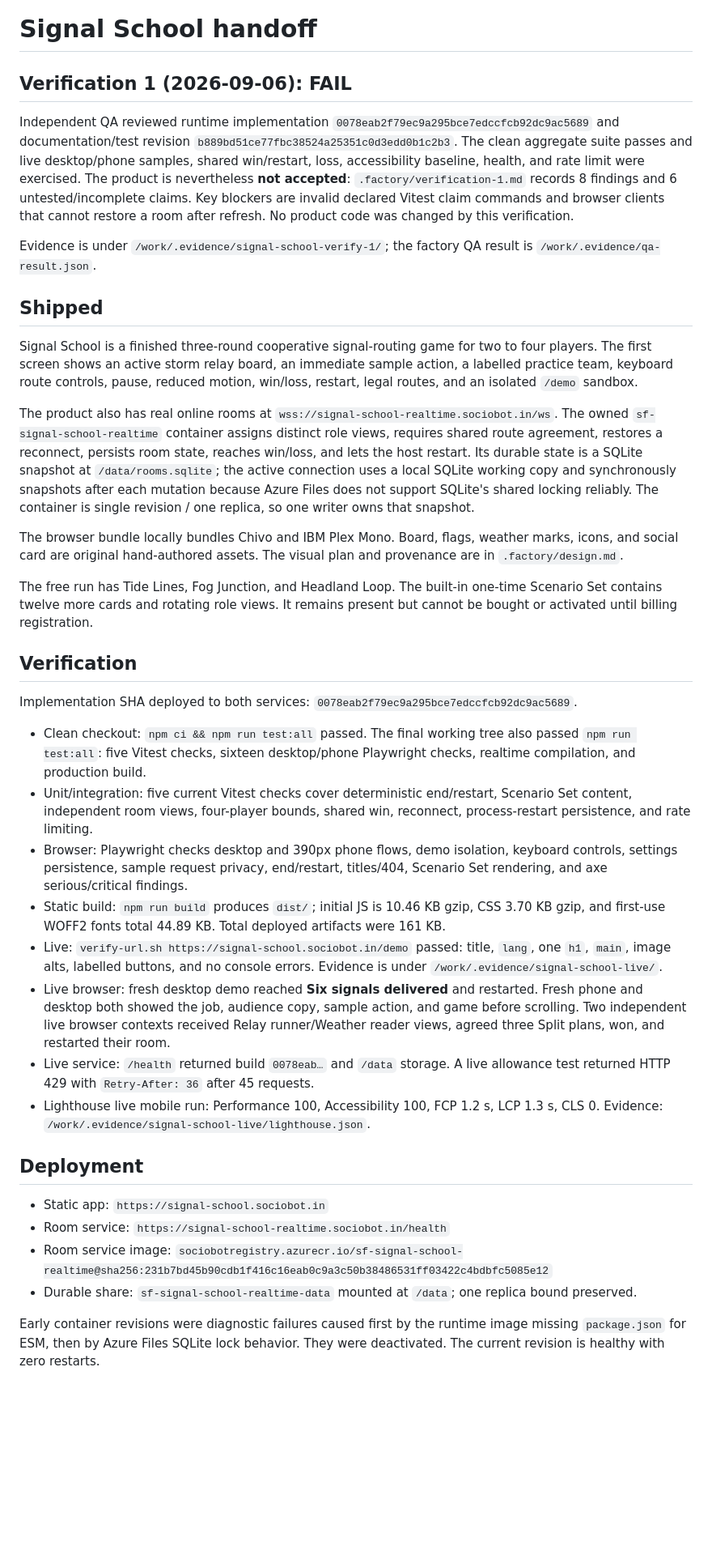
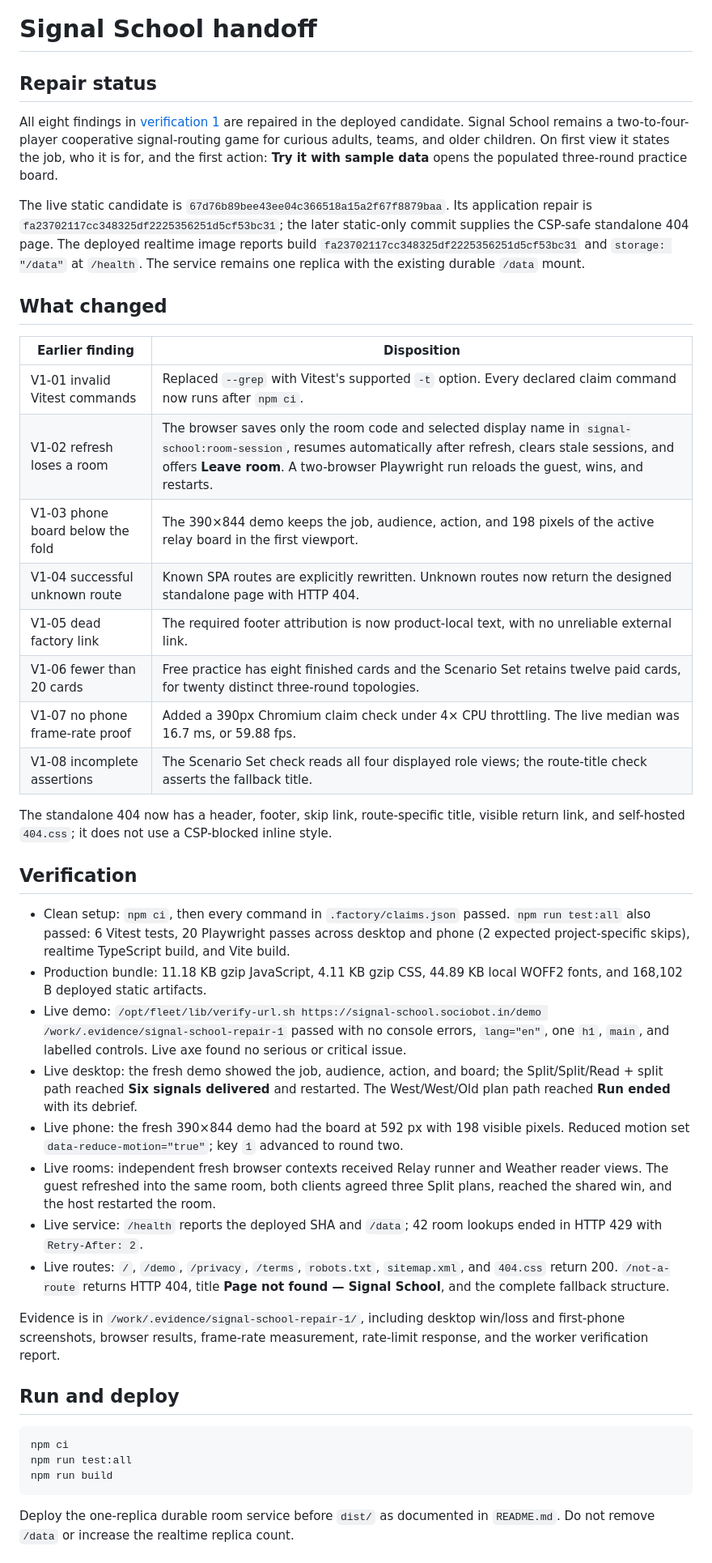
Before and after one commit to B-Divyesh/sf-signal-school, a Markdown page: .factory/handoff.md, the part around one of its changes. Shown at 81% size. Rendered like a GitHub page; blank space fills up the shorter version.

Commit message:
docs: record repair verification

````diff
--- a/.factory/handoff.md
+++ b/.factory/handoff.md
@@ -1,40 +1,46 @@
 # Signal School handoff
 
-## Verification 1 (2026-09-06): FAIL
+## Repair status
 
-Independent QA reviewed runtime implementation `0078eab2f79ec9a295bce7edccfcb92dc9ac5689` and documentation/test revision `b889bd51ce77fbc38524a25351c0d3edd0b1c2b3`. The clean aggregate suite passes and live desktop/phone samples, shared win/restart, loss, accessibility baseline, health, and rate limit were exercised. The product is nevertheless **not accepted**: `.factory/verification-1.md` records 8 findings and 6 untested/incomplete claims. Key blockers are invalid declared Vitest claim commands and browser clients that cannot restore a room after refresh. No product code was changed by this verification.
+All eight findings in [verification 1](verification-1.md) are repaired in the deployed candidate. Signal School remains a two-to-four-player cooperative signal-routing game for curious adults, teams, and older children. On first view it states the job, who it is for, and the first action: **Try it with sample data** opens the populated three-round practice board.
 
-Evidence is under `/work/.evidence/signal-school-verify-1/`; the factory QA result is `/work/.evidence/qa-result.json`.
+The live static candidate is `67d76b89bee43ee04c366518a15a2f67f8879baa`. Its application repair is `fa23702117cc348325df2225356251d5cf53bc31`; the later static-only commit supplies the CSP-safe standalone 404 page. The deployed realtime image reports build `fa23702117cc348325df2225356251d5cf53bc31` and `storage: "/data"` at `/health`. The service remains one replica with the existing durable `/data` mount.
 
-## Shipped
+## What changed
 
-Signal School is a finished three-round cooperative signal-routing game for two to four players. The first screen shows an active storm relay board, an immediate sample action, a labelled practice team, keyboard route controls, pause, reduced motion, win/loss, restart, legal routes, and an isolated `/demo` sandbox.
+| Earlier finding | Disposition |
+| --- | --- |
+| V1-01 invalid Vitest commands | Replaced `--grep` with Vitest's supported `-t` option. Every declared claim command now runs after `npm ci`. |
+| V1-02 refresh loses a room | The browser saves only the room code and selected display name in `signal-school:room-session`, resumes automatically after refresh, clears stale sessions, and offers **Leave room**. A two-browser Playwright run reloads the guest, wins, and restarts. |
+| V1-03 phone board below the fold | The 390×844 demo keeps the job, audience, action, and 198 pixels of the active relay board in the first viewport. |
+| V1-04 successful unknown route | Known SPA routes are explicitly rewritten. Unknown routes now return the designed standalone page with HTTP 404. |
+| V1-05 dead factory link | The required footer attribution is now product-local text, with no unreliable external link. |
+| V1-06 fewer than 20 cards | Free practice has eight finished cards and the Scenario Set retains twelve paid cards, for twenty distinct three-round topologies. |
+| V1-07 no phone frame-rate proof | Added a 390px Chromium claim check under 4× CPU throttling. The live median was 16.7 ms, or 59.88 fps. |
+| V1-08 incomplete assertions | The Scenario Set check reads all four displayed role views; the route-title check asserts the fallback title. |
 
-The product also has real online rooms at `wss://signal-school-realtime.sociobot.in/ws`. The owned `sf-signal-school-realtime` container assigns distinct role views, requires shared route agreement, restores a reconnect, persists room state, reaches win/loss, and lets the host restart. Its durable state is a SQLite snapshot at `/data/rooms.sqlite`; the active connection uses a local SQLite working copy and synchronously snapshots after each mutation because Azure Files does not support SQLite's shared locking reliably. The container is single revision / one replica, so one writer owns that snapshot.
-
-The browser bundle locally bundles Chivo and IBM Plex Mono. Board, flags, weather marks, icons, and social card are original hand-authored assets. The visual plan and provenance are in `.factory/design.md`.
-
-The free run has Tide Lines, Fog Junction, and Headland Loop. The built-in one-time Scenario Set contains twelve more cards and rotating role views. It remains present but cannot be bought or activated until billing registration.
+The standalone 404 now has a header, footer, skip link, route-specific title, visible return link, and self-hosted `404.css`; it does not use a CSP-blocked inline style.
 
 ## Verification
 
-Implementation SHA deployed to both services: `0078eab2f79ec9a295bce7edccfcb92dc9ac5689`.
+- Clean setup: `npm ci`, then every command in `.factory/claims.json` passed. `npm run test:all` also passed: 6 Vitest tests, 20 Playwright passes across desktop and phone (2 expected project-specific skips), realtime TypeScript build, and Vite build.
+- Production bundle: 11.18 KB gzip JavaScript, 4.11 KB gzip CSS, 44.89 KB local WOFF2 fonts, and 168,102 B deployed static artifacts.
+- Live demo: `/opt/fleet/lib/verify-url.sh https://signal-school.sociobot.in/demo /work/.evidence/signal-school-repair-1` passed with no console errors, `lang="en"`, one `h1`, `main`, and labelled controls. Live axe found no serious or critical issue.
+- Live desktop: the fresh demo showed the job, audience, action, and board; the Split/Split/Read + split path reached **Six signals delivered** and restarted. The West/West/Old plan path reached **Run ended** with its debrief.
+- Live phone: the fresh 390×844 demo had the board at 592 px with 198 visible pixels. Reduced motion set `data-reduce-motion="true"`; key `1` advanced to round two.
+- Live rooms: independent fresh browser contexts received Relay runner and Weather reader views. The guest refreshed into the same room, both clients agreed three Split plans, reached the shared win, and the host restarted the room.
+- Live service: `/health` reports the deployed SHA and `/data`; 42 room lookups ended in HTTP 429 with `Retry-After: 2`.
+- Live routes: `/`, `/demo`, `/privacy`, `/terms`, `robots.txt`, `sitemap.xml`, and `404.css` return 200. `/not-a-route` returns HTTP 404, title **Page not found — Signal School**, and the complete fallback structure.
 
-- Clean checkout: `npm ci && npm run test:all` passed. The final working tree also passed `npm run test:all`: five Vitest checks, sixteen desktop/phone Playwright checks, realtime compilation, and production build.
-- Unit/integration: five current Vitest checks cover deterministic end/restart, Scenario Set content, independent room views, four-player bounds, shared win, reconnect, process-restart persistence, and rate limiting.
-- Browser: Playwright checks desktop and 390px phone flows, demo isolation, keyboard controls, settings persistence, sample request privacy, end/restart, titles/404, Scenario Set rendering, and axe serious/critical findings.
-- Static build: `npm run build` produces `dist/`; initial JS is 10.46 KB gzip, CSS 3.70 KB gzip, and first-use WOFF2 fonts total 44.89 KB. Total deployed artifacts were 161 KB.
-- Live: `verify-url.sh https://signal-school.sociobot.in/demo` passed: title, `lang`, one `h1`, `main`, image alts, labelled buttons, and no console errors. Evidence is under `/work/.evidence/signal-school-live/`.
-- Live browser: fresh desktop demo reached **Six signals delivered** and restarted. Fresh phone and desktop both showed the job, audience copy, sample action, and game before scrolling. Two independent live browser contexts received Relay runner/Weather reader views, agreed three Split plans, won, and restarted their room.
-- Live service: `/health` returned build `0078eab…` and `/data` storage. A live allowance test returned HTTP 429 with `Retry-After: 36` after 45 requests.
-- Lighthouse live mobile run: Performance 100, Accessibility 100, FCP 1.2 s, LCP 1.3 s, CLS 0. Evidence: `/work/.evidence/signal-school-live/lighthouse.json`.
+Evidence is in `/work/.evidence/signal-school-repair-1/`, including desktop win/loss and first-phone screenshots, browser results, frame-rate measurement, rate-limit response, and the worker verification report.
 
-## Deployment
+## Run and deploy
 
-- Static app: `https://signal-school.sociobot.in`
-- Room service: `https://signal-school-realtime.sociobot.in/health`
-- Room service image: `sociobotregistry.azurecr.io/sf-signal-school-realtime@sha256:231b7bd45b90cdb1f416c16eab0c9a3c50b38486531ff03422c4bdbfc5085e12`
-- Durable share: `sf-signal-school-realtime-data` mounted at `/data`; one replica bound preserved.
+```bash
+npm ci
+npm run test:all
+npm run build
+```
 
-Early container revisions were diagnostic failures caused first by the runtime image missing `package.json` for ESM, then by Azure Files SQLite lock behavior. They were deactivated. The current revision is healthy with zero restarts.
+Deploy the one-replica durable room service before `dist/` as documented in `README.md`. Do not remove `/data` or increase the realtime replica count.
 
````
Also changed, not shown: other parts of .factory/handoff.md (+2 -10 lines).
